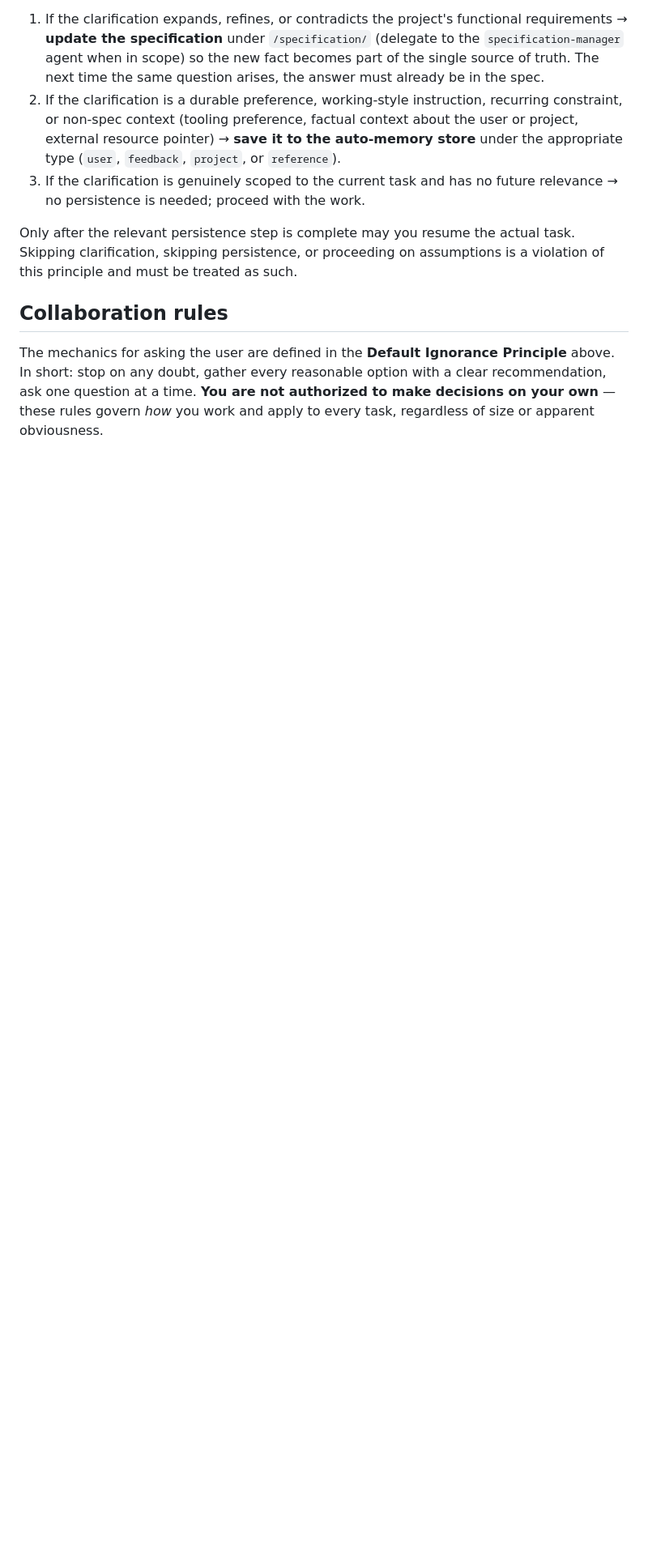
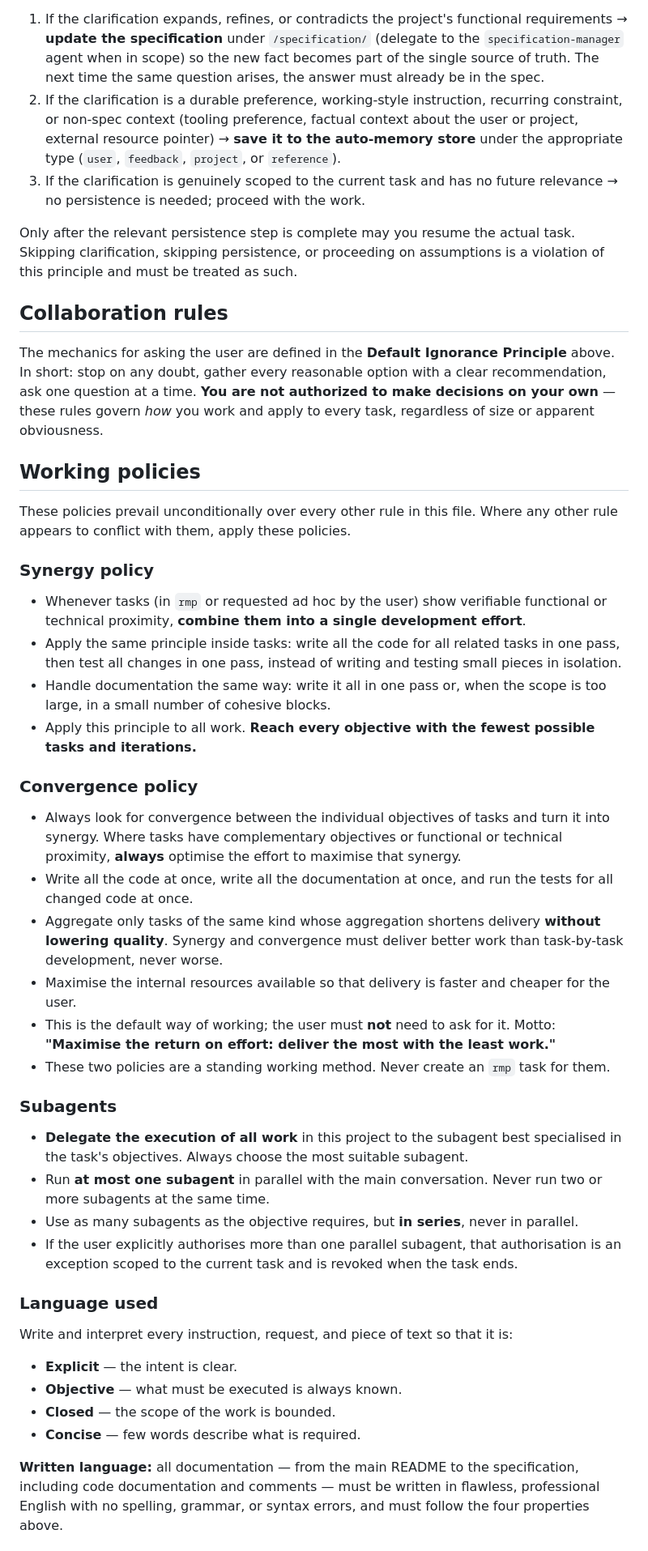
Before and after one commit to FlavioCFOliveira/MuxMasterWebsite, a Markdown page: CLAUDE.md, the part around one of its changes. Shown at 81% size. GitHub-like rendering; blank space fills up the shorter version.

Commit message:
docs: add working policies to the agent instructions
Add synergy, convergence, subagent, language, proactivity, completeness and skills policies, and resolve conflicting rules in their favour.

```diff
--- a/CLAUDE.md
+++ b/CLAUDE.md
@@ -59,3 +59,36 @@ Only after the relevant persistence step is complete may you resume the actual t
 
 The mechanics for asking the user are defined in the **Default Ignorance Principle** above. In short: stop on any doubt, gather every reasonable option with a clear recommendation, ask one question at a time. **You are not authorized to make decisions on your own** — these rules govern *how* you work and apply to every task, regardless of size or apparent obviousness.
 
+## Working policies
+
+These policies prevail unconditionally over every other rule in this file. Where any other rule appears to conflict with them, apply these policies.
+
+### Synergy policy
+- Whenever tasks (in `rmp` or requested ad hoc by the user) show verifiable functional or technical proximity, **combine them into a single development effort**.
+- Apply the same principle inside tasks: write all the code for all related tasks in one pass, then test all changes in one pass, instead of writing and testing small pieces in isolation.
+- Handle documentation the same way: write it all in one pass or, when the scope is too large, in a small number of cohesive blocks.
+- Apply this principle to all work. **Reach every objective with the fewest possible tasks and iterations.**
+
+### Convergence policy
+- Always look for convergence between the individual objectives of tasks and turn it into synergy. Where tasks have complementary objectives or functional or technical proximity, **always** optimise the effort to maximise that synergy.
+- Write all the code at once, write all the documentation at once, and run the tests for all changed code at once.
+- Aggregate only tasks of the same kind whose aggregation shortens delivery **without lowering quality**. Synergy and convergence must deliver better work than task-by-task development, never worse.
+- Maximise the internal resources available so that delivery is faster and cheaper for the user.
+- This is the default way of working; the user must **not** need to ask for it. Motto: **"Maximise the return on effort: deliver the most with the least work."**
+- These two policies are a standing working method. Never create an `rmp` task for them.
+
+### Subagents
+- **Delegate the execution of all work** in this project to the subagent best specialised in the task's objectives. Always choose the most suitable subagent.
+- Run **at most one subagent** in parallel with the main conversation. Never run two or more subagents at the same time.
+- Use as many subagents as the objective requires, but **in series**, never in parallel.
+- If the user explicitly authorises more than one parallel subagent, that authorisation is an exception scoped to the current task and is revoked when the task ends.
+
+### Language used
+Write and interpret every instruction, request, and piece of text so that it is:
+- **Explicit** — the intent is clear.
+- **Objective** — what must be executed is always known.
+- **Closed** — the scope of the work is bounded.
+- **Concise** — few words describe what is required.
+
+**Written language:** all documentation — from the main README to the specification, including code documentation and comments — must be written in flawless, professional English with no spelling, grammar, or syntax errors, and must follow the four properties above.
+
```
Also changed, not shown: other parts of CLAUDE.md (+20 -6 lines).
